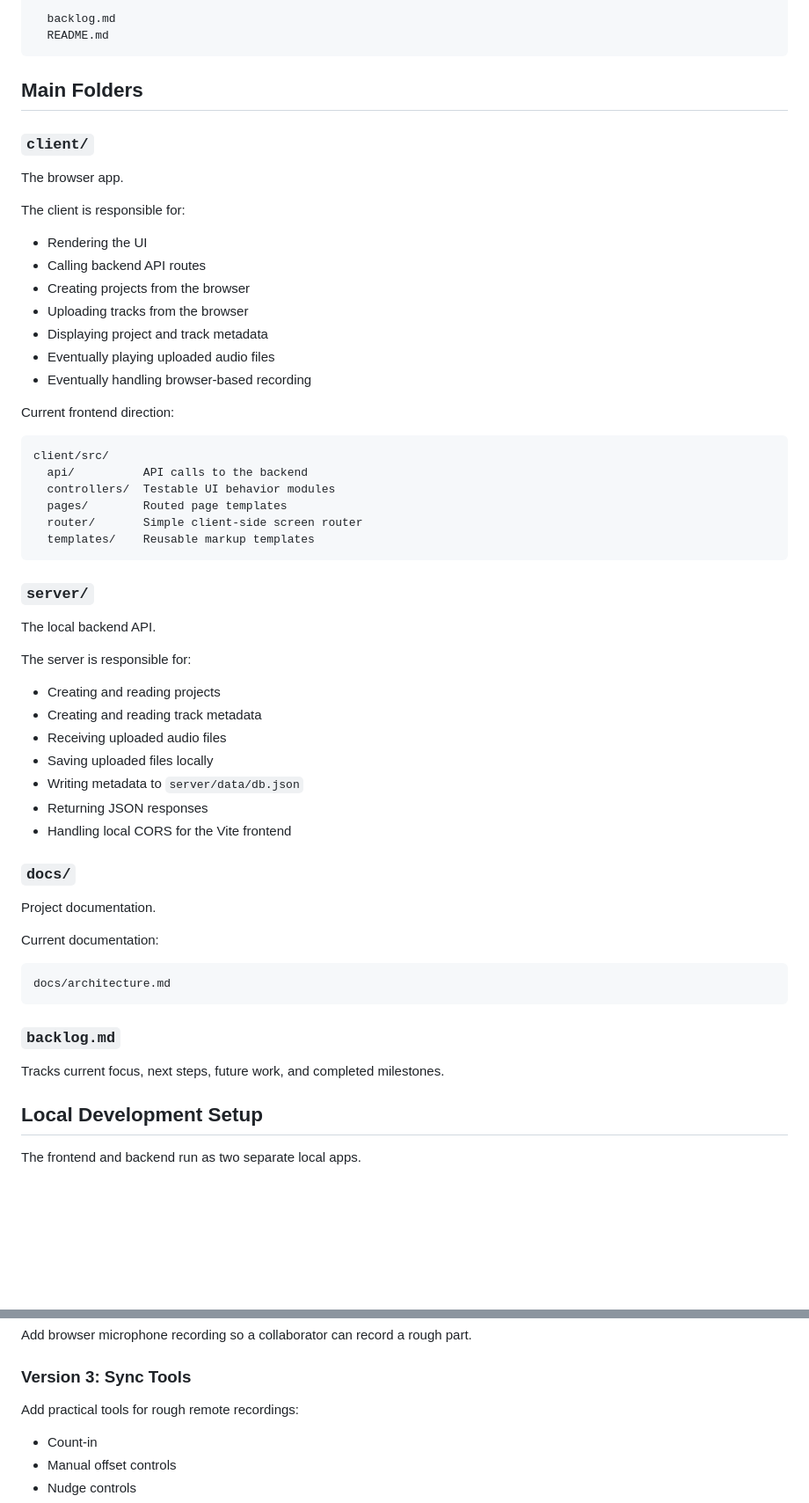
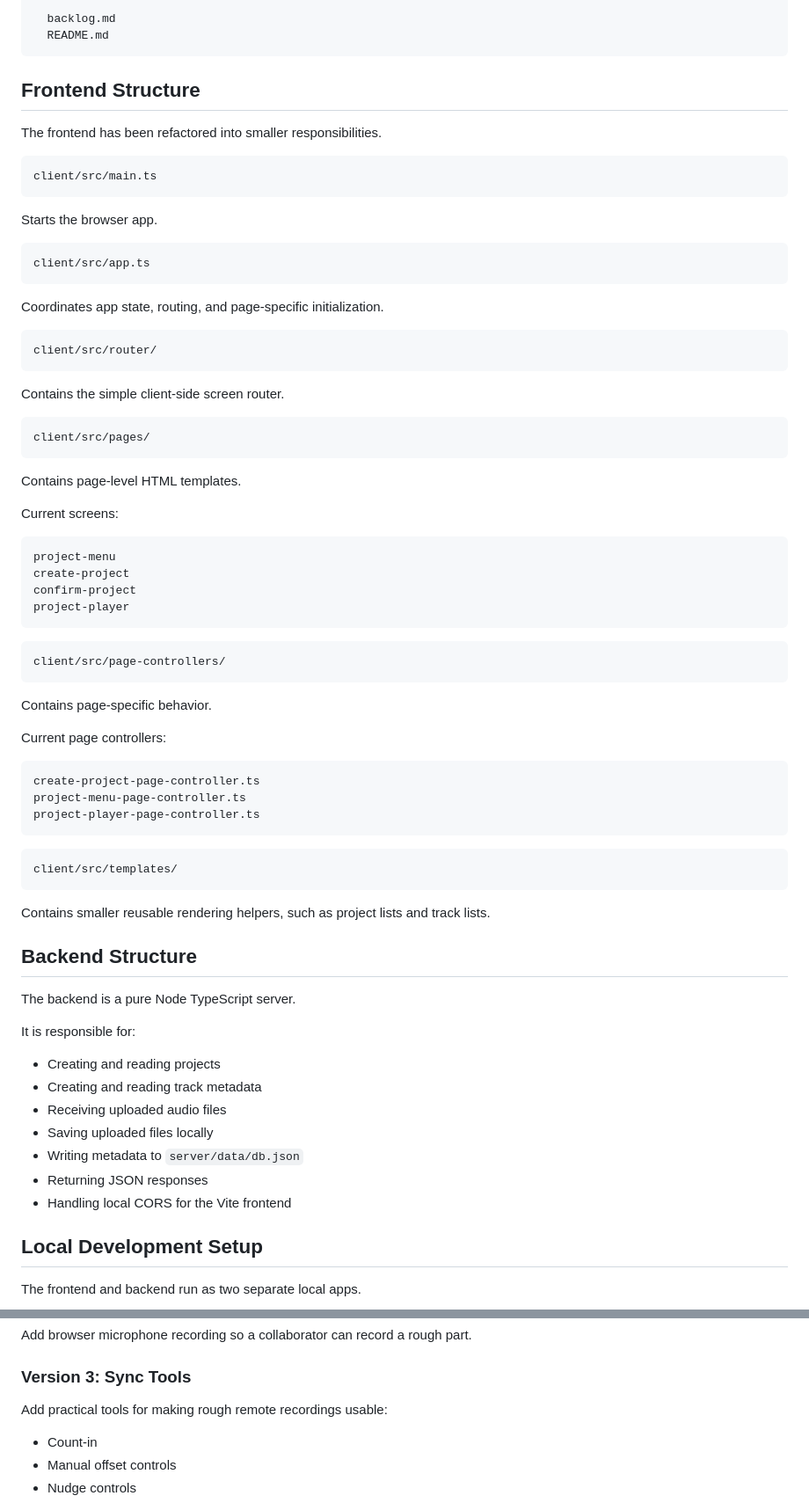
Before and after one commit to hugovela1980/grooveshare, a Markdown page: README.md, 2 parts joined by grey strips. Shown at 88% size. GitHub-like rendering; blank space fills up the shorter version.

Commit message:
Update README after routing refactor

````diff
--- a/README.md
+++ b/README.md
@@ -117,38 +146,68 @@ grooveshare/
   README.md
 ```
 
-## Main Folders
+## Frontend Structure
 
-### `client/`
-
-The browser app.
-
-The client is responsible for:
-
-* Rendering the UI
-* Calling backend API routes
-* Creating projects from the browser
-* Uploading tracks from the browser
-* Displaying project and track metadata
-* Eventually playing uploaded audio files
-* Eventually handling browser-based recording
-
-Current frontend direction:
+The frontend has been refactored into smaller responsibilities.
 
 ```txt
-client/src/
-  api/          API calls to the backend
-  controllers/  Testable UI behavior modules
-  pages/        Routed page templates
-  router/       Simple client-side screen router
-  templates/    Reusable markup templates
+client/src/main.ts
 ```
 
-### `server/`
+Starts the browser app.
 
-The local backend API.
+```txt
+client/src/app.ts
+```
 
-The server is responsible for:
+Coordinates app state, routing, and page-specific initialization.
+
+```txt
+client/src/router/
+```
+
+Contains the simple client-side screen router.
+
+```txt
+client/src/pages/
+```
+
+Contains page-level HTML templates.
+
+Current screens:
+
+```txt
+project-menu
+create-project
+confirm-project
+project-player
+```
+
+```txt
+client/src/page-controllers/
+```
+
+Contains page-specific behavior.
+
+Current page controllers:
+
+```txt
+create-project-page-controller.ts
+project-menu-page-controller.ts
+project-player-page-controller.ts
+```
+
+```txt
+client/src/templates/
+```
+
+Contains smaller reusable rendering helpers, such as project lists and track lists.
+
+## Backend Structure
+
+The backend is a pure Node TypeScript server.
+
+It is responsible for:
 
 * Creating and reading projects
 * Creating and reading track metadata
@@ -157,20 +216,6 @@ The server is responsible for:
 * Writing metadata to `server/data/db.json`
 * Returning JSON responses
 * Handling local CORS for the Vite frontend
-
-### `docs/`
-
-Project documentation.
-
-Current documentation:
-
-```txt
-docs/architecture.md
-```
-
-### `backlog.md`
-
-Tracks current focus, next steps, future work, and completed milestones.
 
 ## Local Development Setup
 
@@ -510,7 +591,7 @@ Add browser microphone recording so a collaborator can record a rough part.
 
 ### Version 3: Sync Tools
 
-Add practical tools for rough remote recordings:
+Add practical tools for making rough remote recordings usable:
 
 * Count-in
 * Manual offset controls
````
Also changed, not shown: other parts of README.md (+111 -46 lines), backlog.md (+3 -13 lines).
